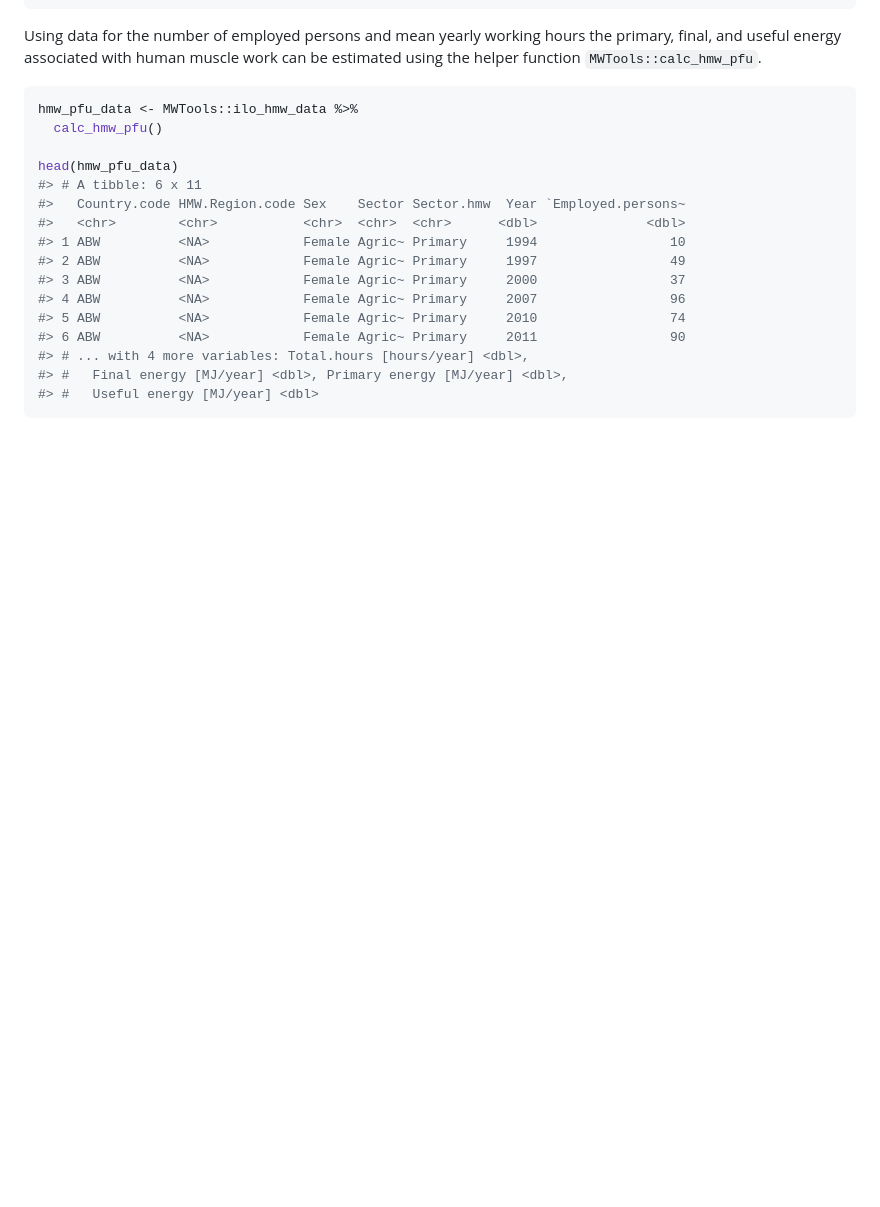
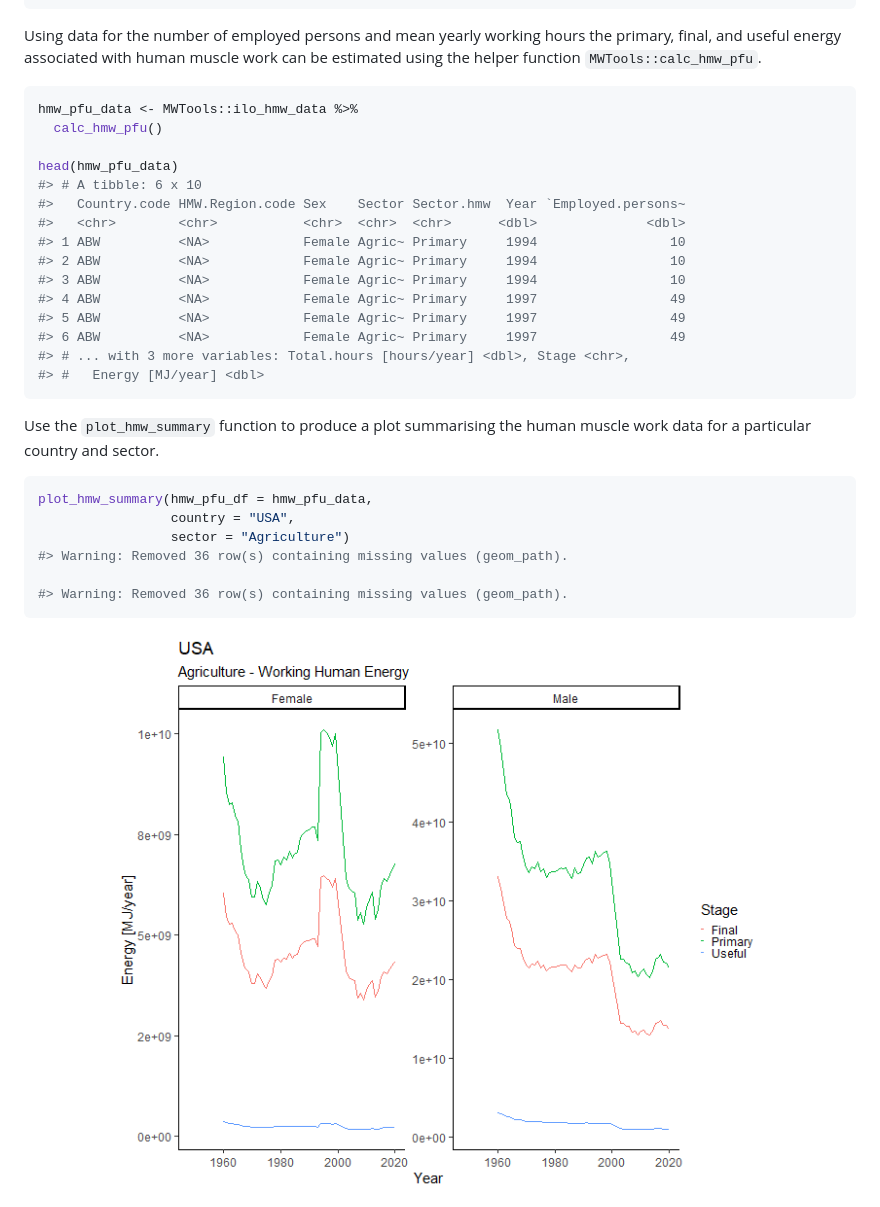
Before and after one commit to EnergyEconomyDecoupling/MWTools, a Markdown page: README.md, the part around one of its changes. Drawn GitHub-style; pictures changed too: man/figures/README-hmw_plot-1.png (added); blank space fills up the shorter version.

Commit message:
Adding hmw plot function and code in README

````diff
--- a/README.md
+++ b/README.md
@@ -127,16 +127,29 @@ hmw_pfu_data <- MWTools::ilo_hmw_data %>%
   calc_hmw_pfu()
 
 head(hmw_pfu_data)
-#> # A tibble: 6 x 11
+#> # A tibble: 6 x 10
 #>   Country.code HMW.Region.code Sex    Sector Sector.hmw  Year `Employed.persons~
 #>   <chr>        <chr>           <chr>  <chr>  <chr>      <dbl>              <dbl>
 #> 1 ABW          <NA>            Female Agric~ Primary     1994                 10
-#> 2 ABW          <NA>            Female Agric~ Primary     1997                 49
-#> 3 ABW          <NA>            Female Agric~ Primary     2000                 37
-#> 4 ABW          <NA>            Female Agric~ Primary     2007                 96
-#> 5 ABW          <NA>            Female Agric~ Primary     2010                 74
-#> 6 ABW          <NA>            Female Agric~ Primary     2011                 90
-#> # ... with 4 more variables: Total.hours [hours/year] <dbl>,
-#> #   Final energy [MJ/year] <dbl>, Primary energy [MJ/year] <dbl>,
-#> #   Useful energy [MJ/year] <dbl>
+#> 2 ABW          <NA>            Female Agric~ Primary     1994                 10
+#> 3 ABW          <NA>            Female Agric~ Primary     1994                 10
+#> 4 ABW          <NA>            Female Agric~ Primary     1997                 49
+#> 5 ABW          <NA>            Female Agric~ Primary     1997                 49
+#> 6 ABW          <NA>            Female Agric~ Primary     1997                 49
+#> # ... with 3 more variables: Total.hours [hours/year] <dbl>, Stage <chr>,
+#> #   Energy [MJ/year] <dbl>
 ```
+
+Use the `plot_hmw_summary` function to produce a plot summarising the
+human muscle work data for a particular country and sector.
+
+``` r
+plot_hmw_summary(hmw_pfu_df = hmw_pfu_data,
+                 country = "USA",
+                 sector = "Agriculture")
+#> Warning: Removed 36 row(s) containing missing values (geom_path).
+
+#> Warning: Removed 36 row(s) containing missing values (geom_path).
+```
+
+<img src="man/figures/README-hmw_plot-1.png" width="100%" />
````
Also changed, not shown: other parts of README.md (+2 -2 lines), man/figures/README-amw_plot-1.png (added), 8 other files.
